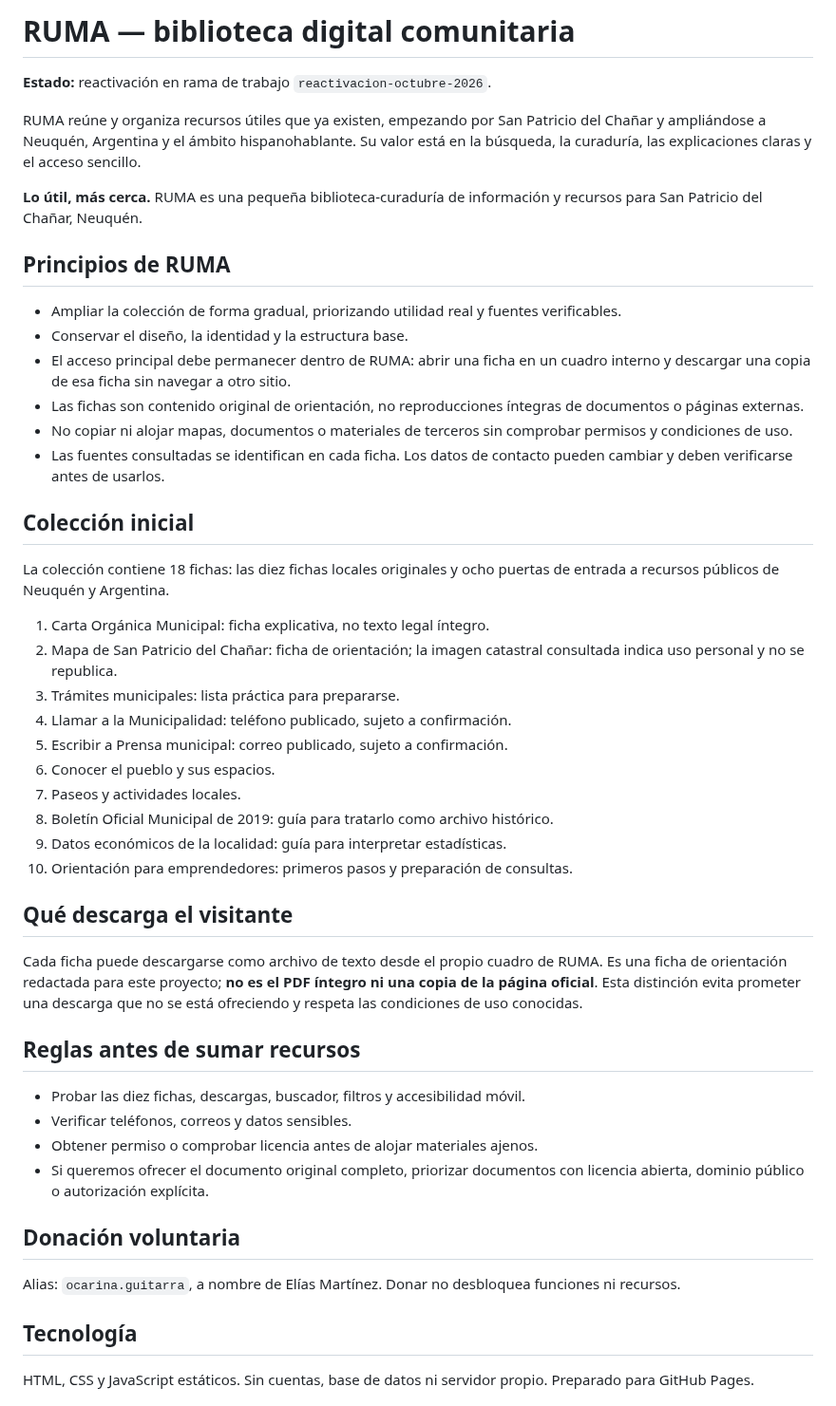
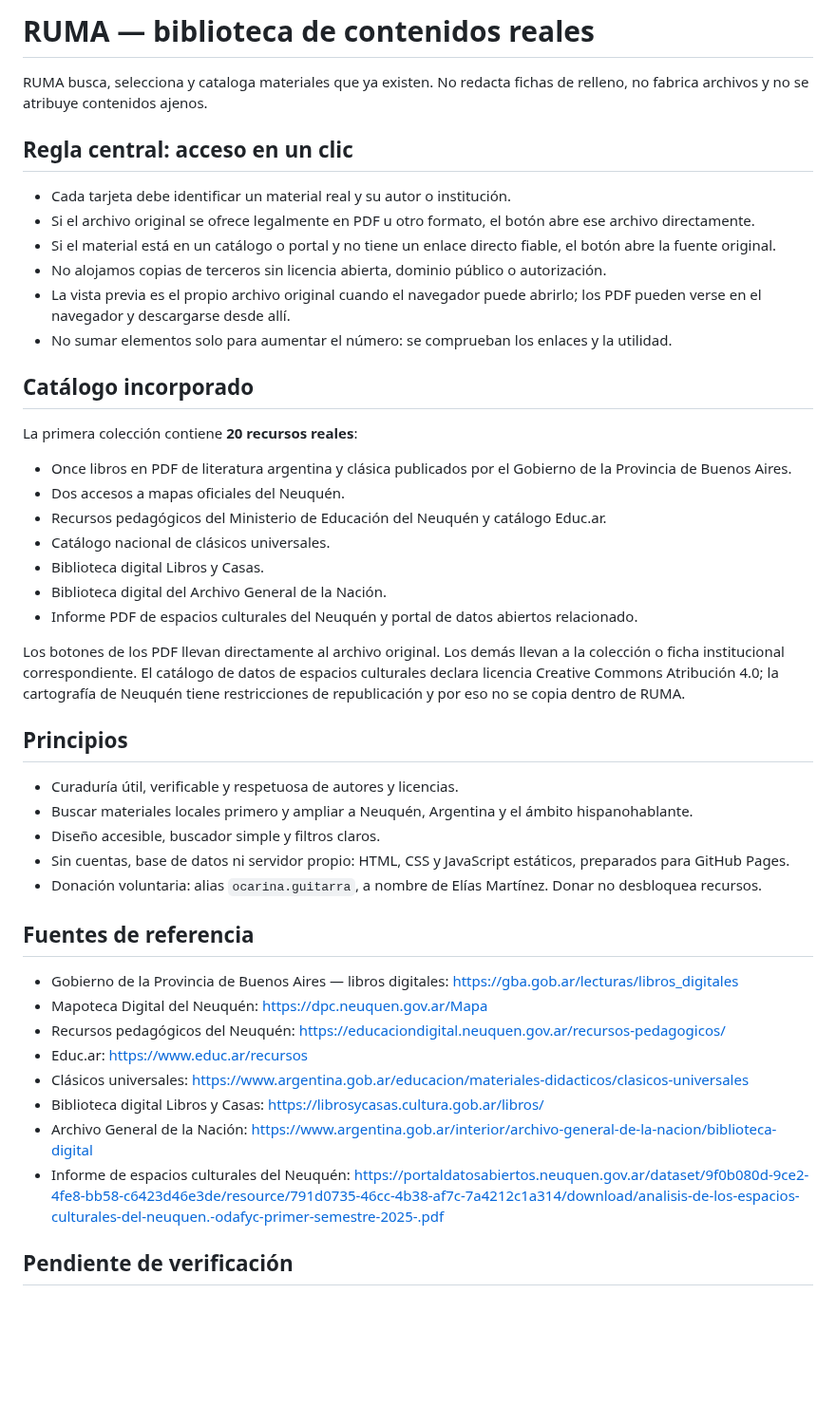
Before and after one commit to eliasmartinezcultural-glitch/ruma, a Markdown page: README.md, the part around one of its changes. Shown at 95% size. GitHub-like rendering; blank space fills up the shorter version.

Commit message:
Documentar catálogo de contenidos reales y acceso directo

```diff
--- a/README.md
+++ b/README.md
@@ -1,52 +1,47 @@
-# RUMA — biblioteca digital comunitaria
+# RUMA — biblioteca de contenidos reales
 
-**Estado:** reactivación en rama de trabajo `reactivacion-octubre-2026`.
+RUMA busca, selecciona y cataloga materiales que ya existen. No redacta fichas de relleno, no fabrica archivos y no se atribuye contenidos ajenos.
 
-RUMA reúne y organiza recursos útiles que ya existen, empezando por San Patricio del Chañar y ampliándose a Neuquén, Argentina y el ámbito hispanohablante. Su valor está en la búsqueda, la curaduría, las explicaciones claras y el acceso sencillo.
+## Regla central: acceso en un clic
 
-**Lo útil, más cerca.** RUMA es una pequeña biblioteca-curaduría de información y recursos para San Patricio del Chañar, Neuquén.
+- Cada tarjeta debe identificar un material real y su autor o institución.
+- Si el archivo original se ofrece legalmente en PDF u otro formato, el botón abre ese archivo directamente.
+- Si el material está en un catálogo o portal y no tiene un enlace directo fiable, el botón abre la fuente original.
+- No alojamos copias de terceros sin licencia abierta, dominio público o autorización.
+- La vista previa es el propio archivo original cuando el navegador puede abrirlo; los PDF pueden verse en el navegador y descargarse desde allí.
+- No sumar elementos solo para aumentar el número: se comprueban los enlaces y la utilidad.
 
-## Principios de RUMA
+## Catálogo incorporado
 
-- Ampliar la colección de forma gradual, priorizando utilidad real y fuentes verificables.
-- Conservar el diseño, la identidad y la estructura base.
-- El acceso principal debe permanecer dentro de RUMA: abrir una ficha en un cuadro interno y descargar una copia de esa ficha sin navegar a otro sitio.
-- Las fichas son contenido original de orientación, no reproducciones íntegras de documentos o páginas externas.
-- No copiar ni alojar mapas, documentos o materiales de terceros sin comprobar permisos y condiciones de uso.
-- Las fuentes consultadas se identifican en cada ficha. Los datos de contacto pueden cambiar y deben verificarse antes de usarlos.
+La primera colección contiene **20 recursos reales**:
+- Once libros en PDF de literatura argentina y clásica publicados por el Gobierno de la Provincia de Buenos Aires.
+- Dos accesos a mapas oficiales del Neuquén.
+- Recursos pedagógicos del Ministerio de Educación del Neuquén y catálogo Educ.ar.
+- Catálogo nacional de clásicos universales.
+- Biblioteca digital Libros y Casas.
+- Biblioteca digital del Archivo General de la Nación.
+- Informe PDF de espacios culturales del Neuquén y portal de datos abiertos relacionado.
 
-## Colección inicial
+Los botones de los PDF llevan directamente al archivo original. Los demás llevan a la colección o ficha institucional correspondiente. El catálogo de datos de espacios culturales declara licencia Creative Commons Atribución 4.0; la cartografía de Neuquén tiene restricciones de republicación y por eso no se copia dentro de RUMA.
 
-La colección contiene 18 fichas: las diez fichas locales originales y ocho puertas de entrada a recursos públicos de Neuquén y Argentina.
+## Principios
 
-1. Carta Orgánica Municipal: ficha explicativa, no texto legal íntegro.
-2. Mapa de San Patricio del Chañar: ficha de orientación; la imagen catastral consultada indica uso personal y no se republica.
-3. Trámites municipales: lista práctica para prepararse.
-4. Llamar a la Municipalidad: teléfono publicado, sujeto a confirmación.
-5. Escribir a Prensa municipal: correo publicado, sujeto a confirmación.
-6. Conocer el pueblo y sus espacios.
-7. Paseos y actividades locales.
-8. Boletín Oficial Municipal de 2019: guía para tratarlo como archivo histórico.
-9. Datos económicos de la localidad: guía para interpretar estadísticas.
-10. Orientación para emprendedores: primeros pasos y preparación de consultas.
+- Curaduría útil, verificable y respetuosa de autores y licencias.
+- Buscar materiales locales primero y ampliar a Neuquén, Argentina y el ámbito hispanohablante.
+- Diseño accesible, buscador simple y filtros claros.
+- Sin cuentas, base de datos ni servidor propio: HTML, CSS y JavaScript estáticos, preparados para GitHub Pages.
+- Donación voluntaria: alias `ocarina.guitarra`, a nombre de Elías Martínez. Donar no desbloquea recursos.
 
-## Qué descarga el visitante
+## Fuentes de referencia
 
-Cada ficha puede descargarse como archivo de texto desde el propio cuadro de RUMA. Es una ficha de orientación redactada para este proyecto; **no es el PDF íntegro ni una copia de la página oficial**. Esta distinción evita prometer una descarga que no se está ofreciendo y respeta las condiciones de uso conocidas.
+- Gobierno de la Provincia de Buenos Aires — libros digitales: https://gba.gob.ar/lecturas/libros_digitales
+- Mapoteca Digital del Neuquén: https://dpc.neuquen.gov.ar/Mapa
+- Recursos pedagógicos del Neuquén: https://educaciondigital.neuquen.gov.ar/recursos-pedagogicos/
+- Educ.ar: https://www.educ.ar/recursos
+- Clásicos universales: https://www.argentina.gob.ar/educacion/materiales-didacticos/clasicos-universales
+- Biblioteca digital Libros y Casas: https://librosycasas.cultura.gob.ar/libros/
+- Archivo General de la Nación: https://www.argentina.gob.ar/interior/archivo-general-de-la-nacion/biblioteca-digital
+- Informe de espacios culturales del Neuquén: https://portaldatosabiertos.neuquen.gov.ar/dataset/9f0b080d-9ce2-4fe8-bb58-c6423d46e3de/resource/791d0735-46cc-4b38-af7c-7a4212c1a314/download/analisis-de-los-espacios-culturales-del-neuquen.-odafyc-primer-semestre-2025-.pdf
 
-## Reglas antes de sumar recursos
+## Pendiente de verificación
 
-- Probar las diez fichas, descargas, buscador, filtros y accesibilidad móvil.
-- Verificar teléfonos, correos y datos sensibles.
-- Obtener permiso o comprobar licencia antes de alojar materiales ajenos.
-- Si queremos ofrecer el documento original completo, priorizar documentos con licencia abierta, dominio público o autorización explícita.
-
-## Donación voluntaria
-
-Alias: `ocarina.guitarra`, a nombre de Elías Martínez. Donar no desbloquea funciones ni recursos.
-
-## Tecnología
-
-HTML, CSS y JavaScript estáticos. Sin cuentas, base de datos ni servidor propio. Preparado para GitHub Pages.
-
-
```
Also changed, not shown: other parts of README.md (+3 -20 lines).
